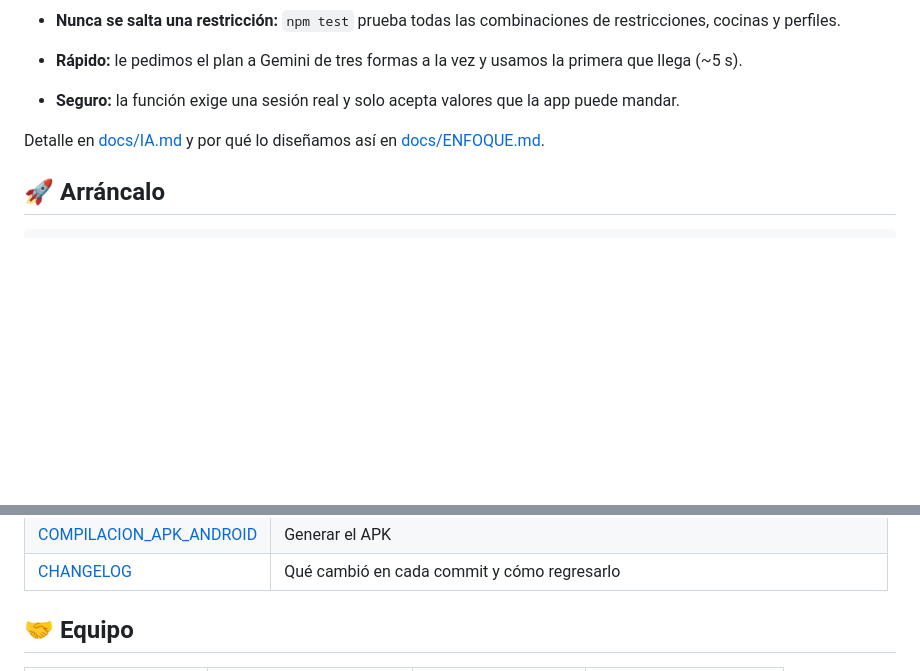
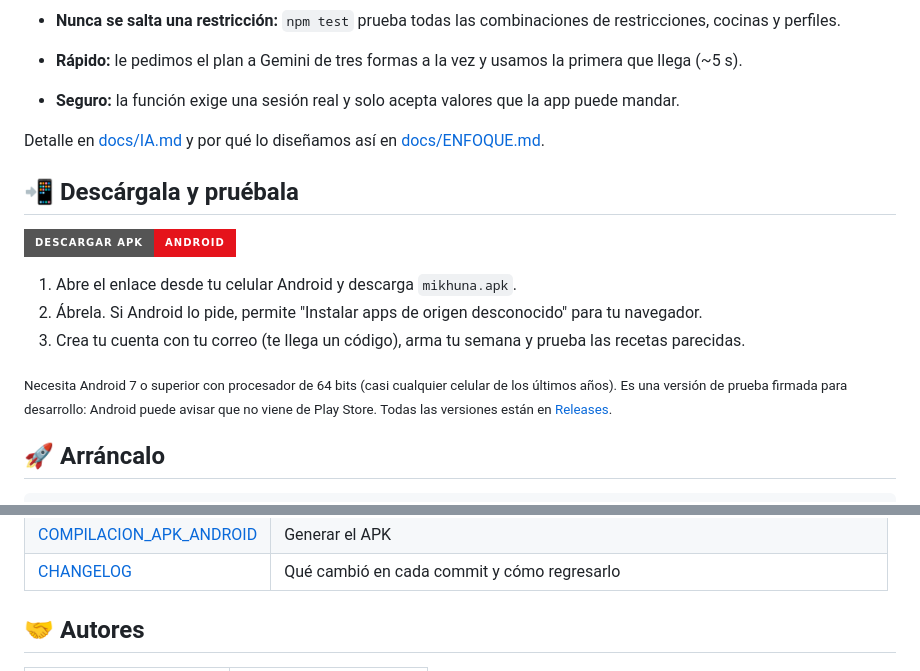
Before and after one commit to EdwardPM05/mikhuna, a Markdown page: README.md, 2 parts joined by grey strips. Drawn GitHub-style; badges without logos; blank space fills up the shorter version.

Commit message:
docs(readme): solo Edward y yo como autores, y un botón para descargar la APK
- La sección "Equipo" pasa a "Autores" y quedan solo Edward Pittman Medina y yo, cada uno con su foto y
  enlace de GitHub.
- Sección nueva "Descárgala y pruébala": un botón que baja siempre la última versión
  (releases/latest/download/mikhuna.apk), los tres pasos para instalarla en Android y lo que hay que saber:
  Android 7 o superior (minSdk 24), 64 bits (arm64-v8a) y que es una versión de prueba firmada para
  desarrollo, así que Android puede avisar que no viene de Play Store.

````diff
--- a/README.md
+++ b/README.md
@@ -124,6 +124,22 @@ Tus respuestas del wizard
 
 Detalle en [docs/IA.md](docs/IA.md) y por qué lo diseñamos así en [docs/ENFOQUE.md](docs/ENFOQUE.md).
 
+## 📲 Descárgala y pruébala
+
+<p>
+  <a href="https://github.com/EdwardPM05/mikhuna/releases/latest/download/mikhuna.apk">
+    <img src="https://img.shields.io/badge/Descargar%20APK-Android-E5131B?style=for-the-badge&logo=android&logoColor=FDF3E7" alt="Descargar APK para Android" />
+  </a>
+</p>
+
+1. Abre el enlace desde tu celular Android y descarga `mikhuna.apk`.
+2. Ábrela. Si Android lo pide, permite "Instalar apps de origen desconocido" para tu navegador.
+3. Crea tu cuenta con tu correo (te llega un código), arma tu semana y prueba las recetas parecidas.
+
+<sub>Necesita Android 7 o superior con procesador de 64 bits (casi cualquier celular de los últimos años).
+Es una versión de prueba firmada para desarrollo: Android puede avisar que no viene de Play Store.
+Todas las versiones están en [Releases](https://github.com/EdwardPM05/mikhuna/releases).</sub>
+
 ## 🚀 Arráncalo
 
 ```bash
@@ -209,7 +225,7 @@ docs/                   documentación
 | [COMPILACION_APK_ANDROID](docs/COMPILACION_APK_ANDROID.md) | Generar el APK |
 | [CHANGELOG](docs/CHANGELOG.md) | Qué cambió en cada commit y cómo regresarlo |
 
-## 🤝 Equipo
+## 🤝 Autores
 
 <table>
   <tr>
````
Also changed, not shown: other parts of README.md (+0 -2 lines).
